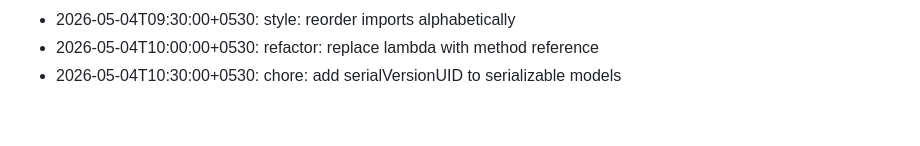
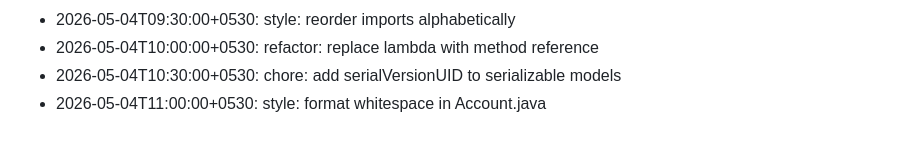
Before and after one commit to Aaditya022/UPI_Without_Internet, a Markdown page: CHANGELOG.md, the part around the change. Rendered like a GitHub page.

Commit message:
style: format whitespace in Account.java

```diff
--- a/CHANGELOG.md
+++ b/CHANGELOG.md
@@ -45,3 +45,4 @@
 - 2026-05-04T09:30:00+0530: style: reorder imports alphabetically
 - 2026-05-04T10:00:00+0530: refactor: replace lambda with method reference
 - 2026-05-04T10:30:00+0530: chore: add serialVersionUID to serializable models
+- 2026-05-04T11:00:00+0530: style: format whitespace in Account.java
```
